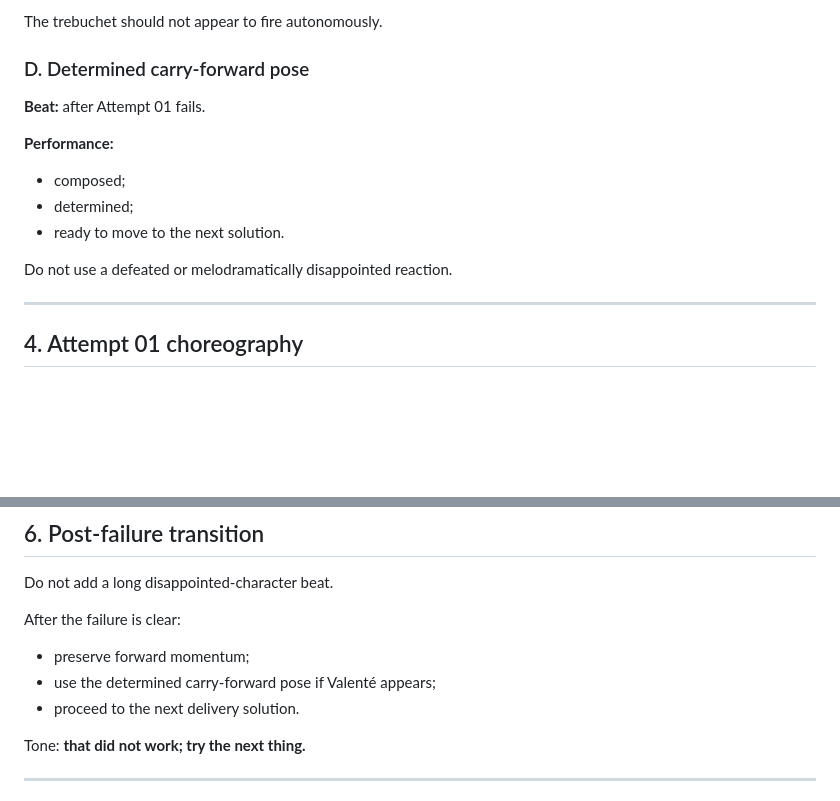
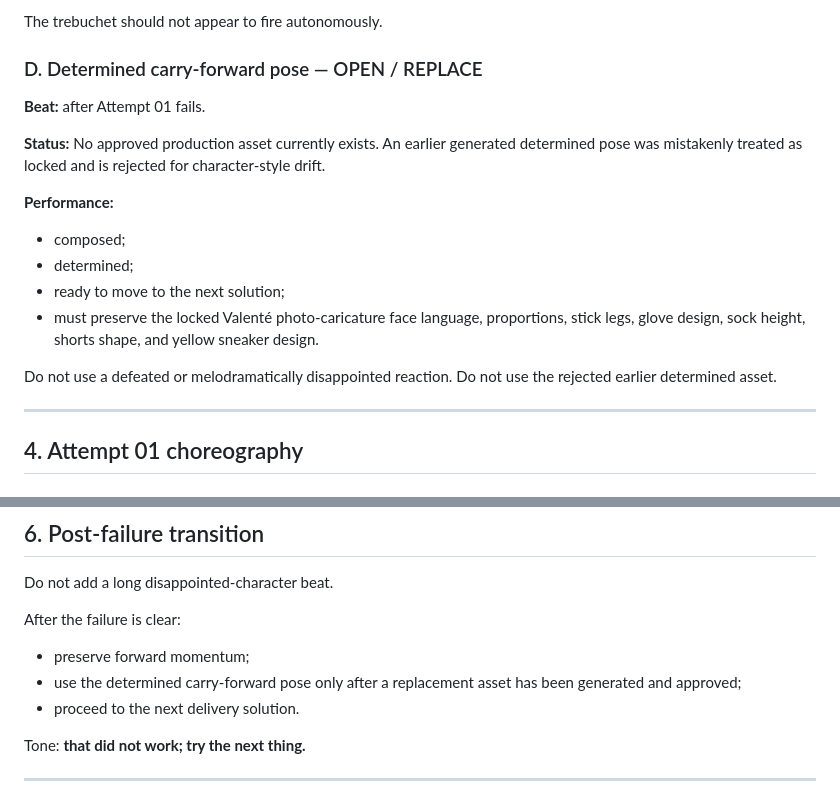
Before and after one commit to RespectTheJuice/banana-exe-playable, a Markdown page: production/PART2_ACTING_STAGING_BRIEF.md, 2 parts joined by grey strips. GitHub-like rendering; blank space fills up the shorter version.

Commit message:
Mark rejected determined pose for replacement

```diff
--- a/production/PART2_ACTING_STAGING_BRIEF.md
+++ b/production/PART2_ACTING_STAGING_BRIEF.md
@@ -95,16 +95,19 @@ All new artwork must preserve the locked Valenté identity in `production/CANON_
 
 The trebuchet should not appear to fire autonomously.
 
-### D. Determined carry-forward pose
+### D. Determined carry-forward pose — OPEN / REPLACE
 
 **Beat:** after Attempt 01 fails.
+
+**Status:** No approved production asset currently exists. An earlier generated determined pose was mistakenly treated as locked and is rejected for character-style drift.
 
 **Performance:**
 - composed;
 - determined;
-- ready to move to the next solution.
+- ready to move to the next solution;
+- must preserve the locked Valenté photo-caricature face language, proportions, stick legs, glove design, sock height, shorts shape, and yellow sneaker design.
 
-Do not use a defeated or melodramatically disappointed reaction.
+Do not use a defeated or melodramatically disappointed reaction. Do not use the rejected earlier determined asset.
 
 ---
 
@@ -175,7 +178,7 @@ Do not add a long disappointed-character beat.
 After the failure is clear:
 
 - preserve forward momentum;
-- use the determined carry-forward pose if Valenté appears;
+- use the determined carry-forward pose only after a replacement asset has been generated and approved;
 - proceed to the next delivery solution.
 
 Tone: **that did not work; try the next thing.**
```
